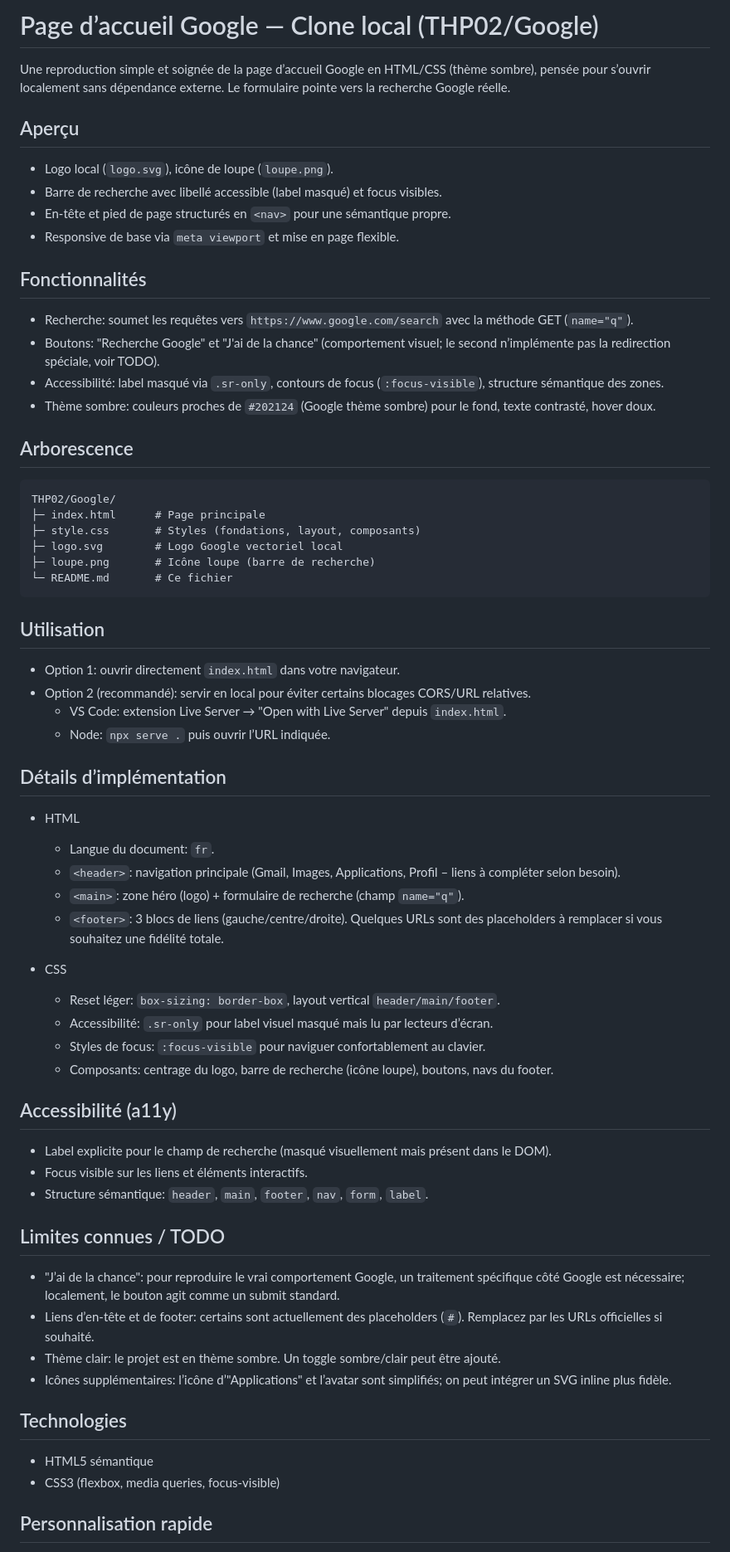
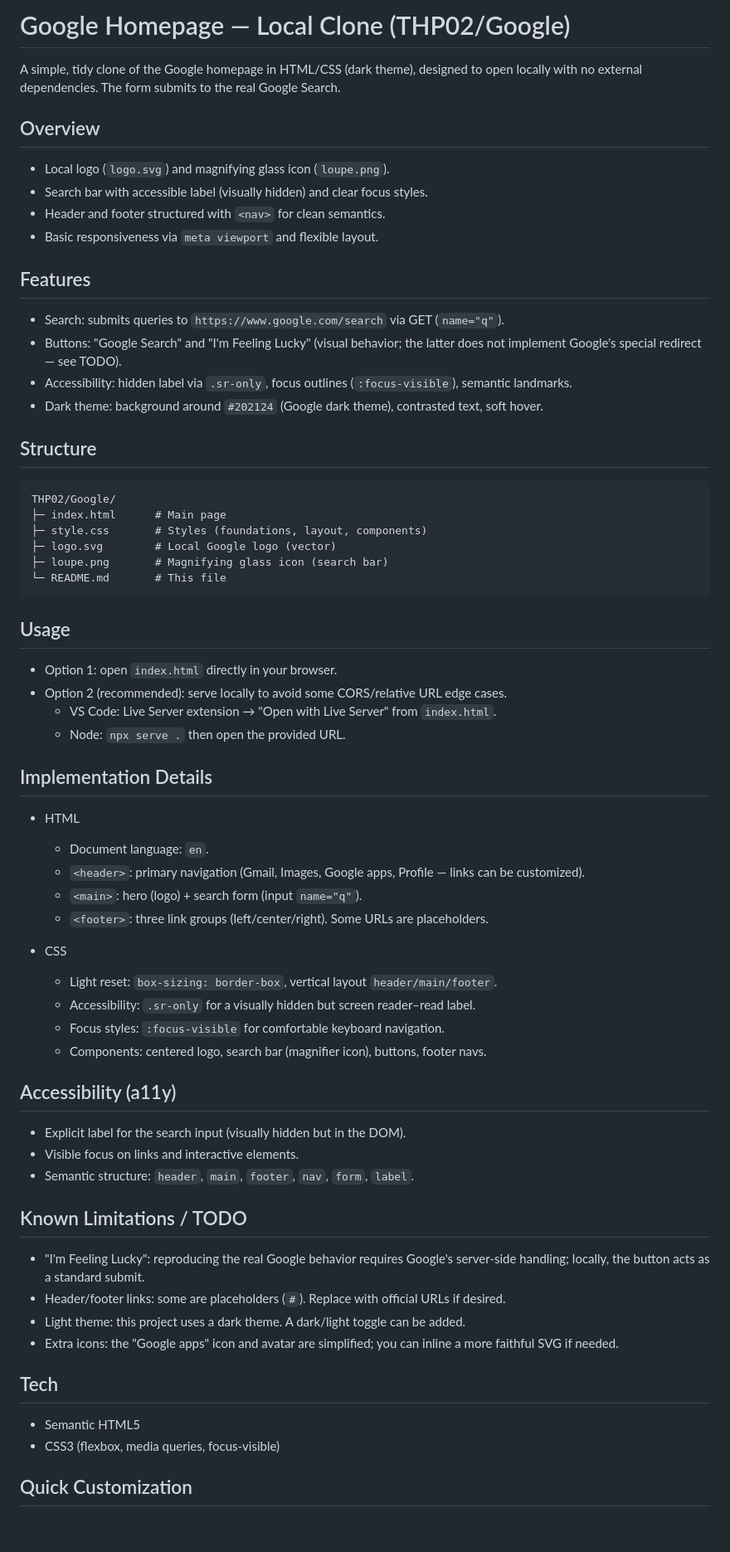
Before and after one commit to FlowTech-Lab/THP-Google, a Markdown page: README.md, the part around one of its changes. Shown at 83% size. Drawn GitHub-style; blank space fills up the shorter version.

Commit message:
Update README.md
Upgrade README.md

````diff
--- a/README.md
+++ b/README.md
@@ -1,70 +1,70 @@
-# Page d’accueil Google — Clone local (THP02/Google)
+# Google Homepage — Local Clone (THP02/Google)
 
-Une reproduction simple et soignée de la page d’accueil Google en HTML/CSS (thème sombre), pensée pour s’ouvrir localement sans dépendance externe. Le formulaire pointe vers la recherche Google réelle.
+A simple, tidy clone of the Google homepage in HTML/CSS (dark theme), designed to open locally with no external dependencies. The form submits to the real Google Search.
 
-## Aperçu
+## Overview
 
-- Logo local (`logo.svg`), icône de loupe (`loupe.png`).
-- Barre de recherche avec libellé accessible (label masqué) et focus visibles.
-- En-tête et pied de page structurés en `<nav>` pour une sémantique propre.
-- Responsive de base via `meta viewport` et mise en page flexible.
+- Local logo (`logo.svg`) and magnifying glass icon (`loupe.png`).
+- Search bar with accessible label (visually hidden) and clear focus styles.
+- Header and footer structured with `<nav>` for clean semantics.
+- Basic responsiveness via `meta viewport` and flexible layout.
 
-## Fonctionnalités
+## Features
 
-- Recherche: soumet les requêtes vers `https://www.google.com/search` avec la méthode GET (`name="q"`).
-- Boutons: "Recherche Google" et "J'ai de la chance" (comportement visuel; le second n’implémente pas la redirection spéciale, voir TODO).
-- Accessibilité: label masqué via `.sr-only`, contours de focus (`:focus-visible`), structure sémantique des zones.
-- Thème sombre: couleurs proches de `#202124` (Google thème sombre) pour le fond, texte contrasté, hover doux.
+- Search: submits queries to `https://www.google.com/search` via GET (`name="q"`).
+- Buttons: "Google Search" and "I'm Feeling Lucky" (visual behavior; the latter does not implement Google's special redirect — see TODO).
+- Accessibility: hidden label via `.sr-only`, focus outlines (`:focus-visible`), semantic landmarks.
+- Dark theme: background around `#202124` (Google dark theme), contrasted text, soft hover.
 
-## Arborescence
+## Structure
 
 ```
 THP02/Google/
-├─ index.html      # Page principale
-├─ style.css       # Styles (fondations, layout, composants)
-├─ logo.svg        # Logo Google vectoriel local
-├─ loupe.png       # Icône loupe (barre de recherche)
-└─ README.md       # Ce fichier
+├─ index.html      # Main page
+├─ style.css       # Styles (foundations, layout, components)
+├─ logo.svg        # Local Google logo (vector)
+├─ loupe.png       # Magnifying glass icon (search bar)
+└─ README.md       # This file
 ```
 
-## Utilisation
+## Usage
 
-- Option 1: ouvrir directement `index.html` dans votre navigateur.
-- Option 2 (recommandé): servir en local pour éviter certains blocages CORS/URL relatives.
-  - VS Code: extension Live Server → "Open with Live Server" depuis `index.html`.
-  - Node: `npx serve .` puis ouvrir l’URL indiquée.
+- Option 1: open `index.html` directly in your browser.
+- Option 2 (recommended): serve locally to avoid some CORS/relative URL edge cases.
+  - VS Code: Live Server extension → "Open with Live Server" from `index.html`.
+  - Node: `npx serve .` then open the provided URL.
 
-## Détails d’implémentation
+## Implementation Details
 
 - HTML
-  - Langue du document: `fr`.
-  - `<header>`: navigation principale (Gmail, Images, Applications, Profil – liens à compléter selon besoin).
-  - `<main>`: zone héro (logo) + formulaire de recherche (champ `name="q"`).
-  - `<footer>`: 3 blocs de liens (gauche/centre/droite). Quelques URLs sont des placeholders à remplacer si vous souhaitez une fidélité totale.
+  - Document language: `en`.
+  - `<header>`: primary navigation (Gmail, Images, Google apps, Profile — links can be customized).
+  - `<main>`: hero (logo) + search form (input `name="q"`).
+  - `<footer>`: three link groups (left/center/right). Some URLs are placeholders.
 
 - CSS
-  - Reset léger: `box-sizing: border-box`, layout vertical `header/main/footer`.
-  - Accessibilité: `.sr-only` pour label visuel masqué mais lu par lecteurs d’écran.
-  - Styles de focus: `:focus-visible` pour naviguer confortablement au clavier.
-  - Composants: centrage du logo, barre de recherche (icône loupe), boutons, navs du footer.
+  - Light reset: `box-sizing: border-box`, vertical layout `header/main/footer`.
+  - Accessibility: `.sr-only` for a visually hidden but screen reader–read label.
+  - Focus styles: `:focus-visible` for comfortable keyboard navigation.
+  - Components: centered logo, search bar (magnifier icon), buttons, footer navs.
 
-## Accessibilité (a11y)
+## Accessibility (a11y)
 
-- Label explicite pour le champ de recherche (masqué visuellement mais présent dans le DOM).
-- Focus visible sur les liens et éléments interactifs.
-- Structure sémantique: `header`, `main`, `footer`, `nav`, `form`, `label`.
+- Explicit label for the search input (visually hidden but in the DOM).
+- Visible focus on links and interactive elements.
+- Semantic structure: `header`, `main`, `footer`, `nav`, `form`, `label`.
 
-## Limites connues / TODO
+## Known Limitations / TODO
 
-- "J’ai de la chance": pour reproduire le vrai comportement Google, un traitement spécifique côté Google est nécessaire; localement, le bouton agit comme un submit standard.
-- Liens d’en-tête et de footer: certains sont actuellement des placeholders (`#`). Remplacez par les URLs officielles si souhaité.
-- Thème clair: le projet est en thème sombre. Un toggle sombre/clair peut être ajouté.
-- Icônes supplémentaires: l’icône d’"Applications" et l’avatar sont simplifiés; on peut intégrer un SVG inline plus fidèle.
+- "I'm Feeling Lucky": reproducing the real Google behavior requires Google's server-side handling; locally, the button acts as a standard submit.
+- Header/footer links: some are placeholders (`#`). Replace with official URLs if desired.
+- Light theme: this project uses a dark theme. A dark/light toggle can be added.
+- Extra icons: the "Google apps" icon and avatar are simplified; you can inline a more faithful SVG if needed.
 
-## Technologies
+## Tech
 
-- HTML5 sémantique
+- Semantic HTML5
 - CSS3 (flexbox, media queries, focus-visible)
 
-## Personnalisation rapide
+## Quick Customization
 
````
Also changed, not shown: other parts of README.md (+6 -6 lines).
